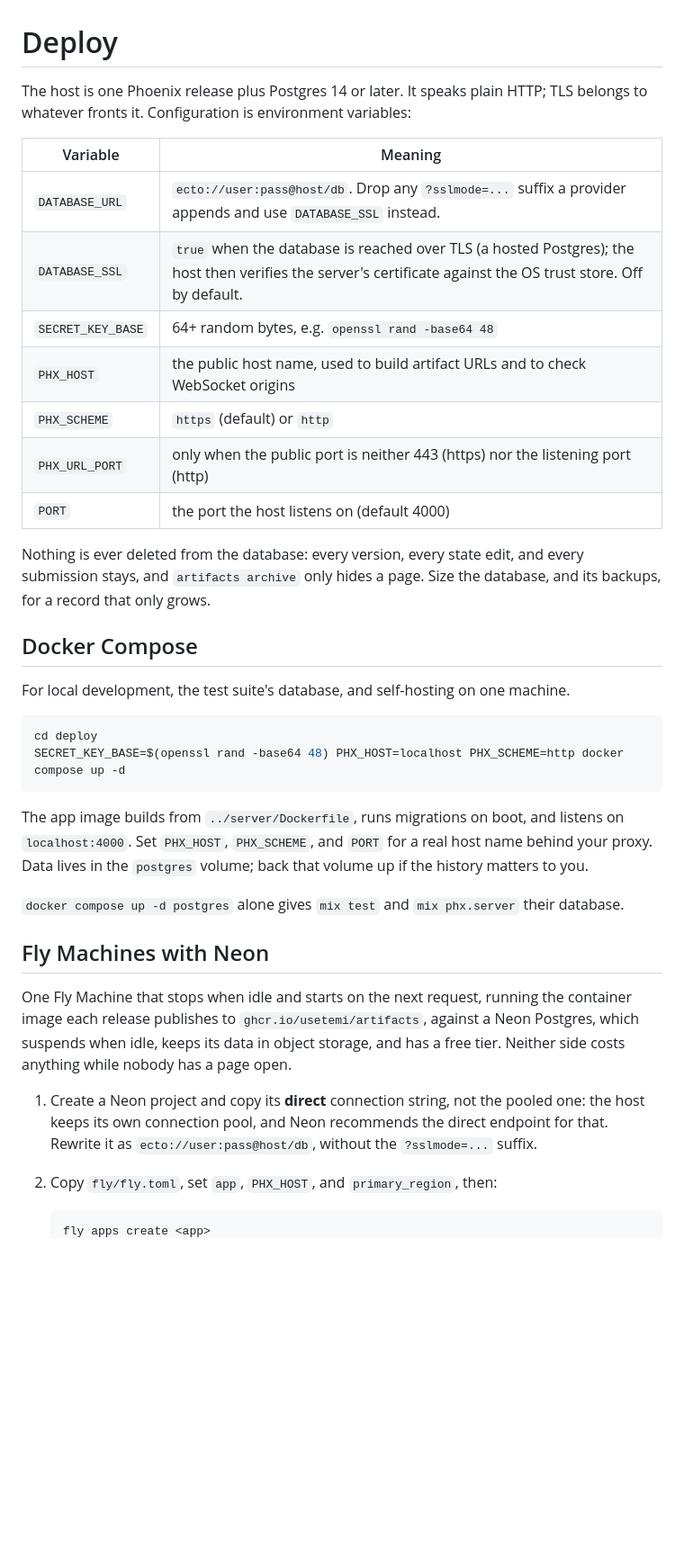
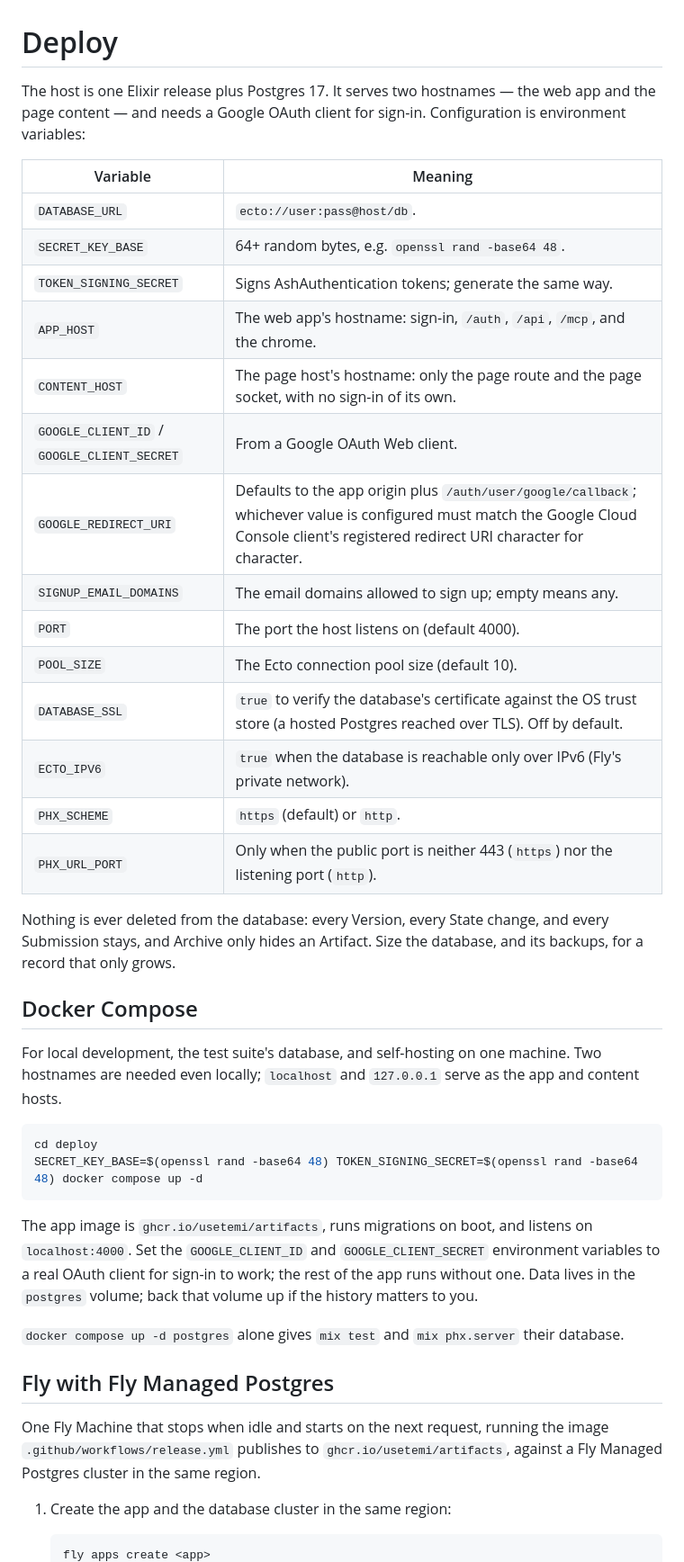
Before and after one commit to usetemi/artifacts, a Markdown page: deploy/README.md, the part around one of its changes. Shown at 90% size. GitHub-like rendering; blank space fills up the shorter version.

````diff
--- a/deploy/README.md
+++ b/deploy/README.md
@@ -1,55 +1,58 @@
 # Deploy
 
-The host is one Phoenix release plus Postgres 14 or later. It speaks
-plain HTTP; TLS belongs to whatever fronts it. Configuration is
-environment variables:
+The host is one Elixir release plus Postgres 17. It serves two
+hostnames — the web app and the page content — and needs a Google OAuth
+client for sign-in. Configuration is environment variables:
 
 | Variable | Meaning |
 | --- | --- |
-| `DATABASE_URL` | `ecto://user:pass@host/db`. Drop any `?sslmode=...` suffix a provider appends and use `DATABASE_SSL` instead. |
-| `DATABASE_SSL` | `true` when the database is reached over TLS (a hosted Postgres); the host then verifies the server's certificate against the OS trust store. Off by default. |
-| `SECRET_KEY_BASE` | 64+ random bytes, e.g. `openssl rand -base64 48` |
-| `PHX_HOST` | the public host name, used to build artifact URLs and to check WebSocket origins |
-| `PHX_SCHEME` | `https` (default) or `http` |
-| `PHX_URL_PORT` | only when the public port is neither 443 (https) nor the listening port (http) |
-| `PORT` | the port the host listens on (default 4000) |
+| `DATABASE_URL` | `ecto://user:pass@host/db`. |
+| `SECRET_KEY_BASE` | 64+ random bytes, e.g. `openssl rand -base64 48`. |
+| `TOKEN_SIGNING_SECRET` | Signs AshAuthentication tokens; generate the same way. |
+| `APP_HOST` | The web app's hostname: sign-in, `/auth`, `/api`, `/mcp`, and the chrome. |
+| `CONTENT_HOST` | The page host's hostname: only the page route and the page socket, with no sign-in of its own. |
+| `GOOGLE_CLIENT_ID` / `GOOGLE_CLIENT_SECRET` | From a Google OAuth Web client. |
+| `GOOGLE_REDIRECT_URI` | Defaults to the app origin plus `/auth/user/google/callback`; whichever value is configured must match the Google Cloud Console client's registered redirect URI character for character. |
+| `SIGNUP_EMAIL_DOMAINS` | The email domains allowed to sign up; empty means any. |
+| `PORT` | The port the host listens on (default 4000). |
+| `POOL_SIZE` | The Ecto connection pool size (default 10). |
+| `DATABASE_SSL` | `true` to verify the database's certificate against the OS trust store (a hosted Postgres reached over TLS). Off by default. |
+| `ECTO_IPV6` | `true` when the database is reachable only over IPv6 (Fly's private network). |
+| `PHX_SCHEME` | `https` (default) or `http`. |
+| `PHX_URL_PORT` | Only when the public port is neither 443 (`https`) nor the listening port (`http`). |
 
-Nothing is ever deleted from the database: every version, every state
-edit, and every submission stays, and `artifacts archive` only hides a
-page. Size the database, and its backups, for a record that only grows.
+Nothing is ever deleted from the database: every Version, every State
+change, and every Submission stays, and Archive only hides an Artifact.
+Size the database, and its backups, for a record that only grows.
 
 ## Docker Compose
 
 For local development, the test suite's database, and self-hosting on
-one machine.
+one machine. Two hostnames are needed even locally; `localhost` and
+`127.0.0.1` serve as the app and content hosts.
 
 ```sh
 cd deploy
-SECRET_KEY_BASE=$(openssl rand -base64 48) PHX_HOST=localhost PHX_SCHEME=http docker compose up -d
+SECRET_KEY_BASE=$(openssl rand -base64 48) TOKEN_SIGNING_SECRET=$(openssl rand -base64 48) docker compose up -d
 ```
 
-The app image builds from `../server/Dockerfile`, runs migrations on
-boot, and listens on `localhost:4000`. Set `PHX_HOST`, `PHX_SCHEME`, and
-`PORT` for a real host name behind your proxy. Data lives in the
+The app image is `ghcr.io/usetemi/artifacts`, runs migrations on boot,
+and listens on `localhost:4000`. Set the `GOOGLE_CLIENT_ID` and
+`GOOGLE_CLIENT_SECRET` environment variables to a real OAuth client for
+sign-in to work; the rest of the app runs without one. Data lives in the
 `postgres` volume; back that volume up if the history matters to you.
 
 `docker compose up -d postgres` alone gives `mix test` and `mix
 phx.server` their database.
 
-## Fly Machines with Neon
+## Fly with Fly Managed Postgres
 
 One Fly Machine that stops when idle and starts on the next request,
-running the container image each release publishes to
-`ghcr.io/usetemi/artifacts`, against a Neon Postgres, which suspends
-when idle, keeps its data in object storage, and has a free tier.
-Neither side costs anything while nobody has a page open.
+running the image `.github/workflows/release.yml` publishes to
+`ghcr.io/usetemi/artifacts`, against a Fly Managed Postgres cluster in
+the same region.
 
-1. Create a Neon project and copy its **direct** connection string, not
-   the pooled one: the host keeps its own connection pool, and Neon
-   recommends the direct endpoint for that. Rewrite it as
-   `ecto://user:pass@host/db`, without the `?sslmode=...` suffix.
-2. Copy `fly/fly.toml`, set `app`, `PHX_HOST`, and `primary_region`,
-   then:
+1. Create the app and the database cluster in the same region:
 
    ```sh
    fly apps create <app>
````
Also changed, not shown: other parts of deploy/README.md (+59 -11 lines).
